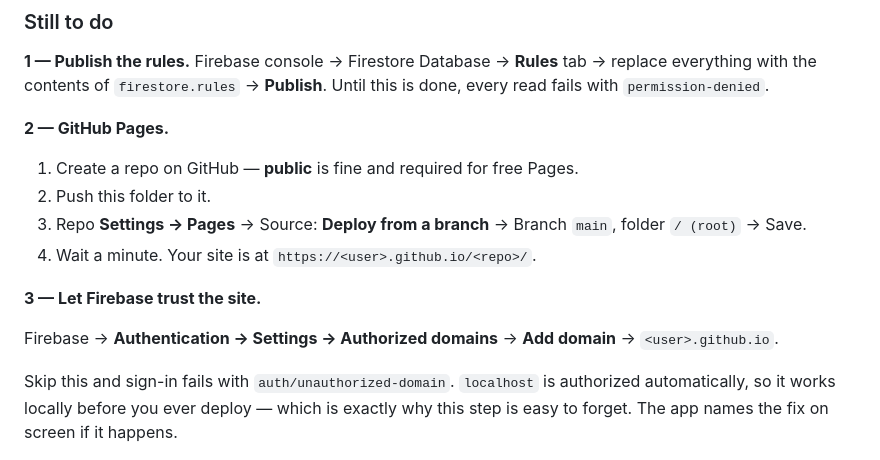
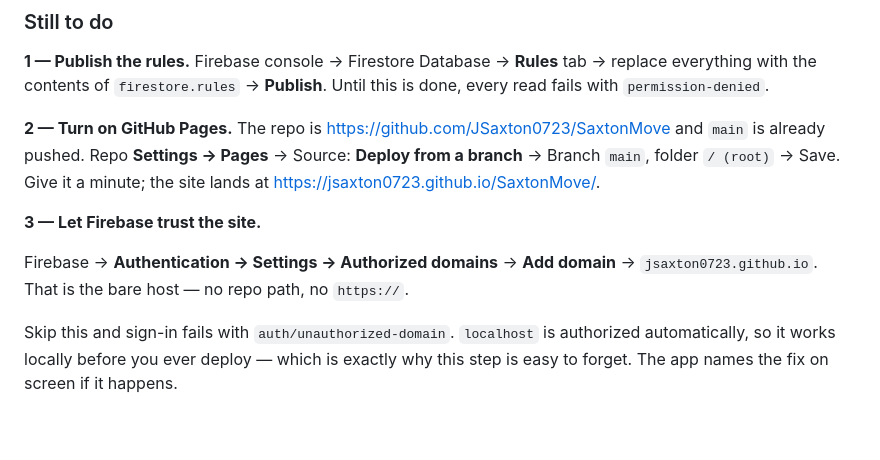
Before and after one commit to JSaxton0723/SaxtonMove, a Markdown page: README.md, the part around the change. Drawn GitHub-style; blank space fills up the shorter version.

Commit message:
Put the real repo and Pages URLs in the README
Co-Authored-By: Claude Opus 5 <noreply@anthropic.com>

```diff
--- a/README.md
+++ b/README.md
@@ -30,18 +30,16 @@ backed by Firebase (Firestore + Google auth).
 tab → replace everything with the contents of `firestore.rules` → **Publish**.
 Until this is done, every read fails with `permission-denied`.
 
-**2 — GitHub Pages.**
-
-1. Create a repo on GitHub — **public** is fine and required for free Pages.
-2. Push this folder to it.
-3. Repo **Settings → Pages** → Source: **Deploy from a branch** →
-   Branch `main`, folder `/ (root)` → Save.
-4. Wait a minute. Your site is at `https://<user>.github.io/<repo>/`.
+**2 — Turn on GitHub Pages.** The repo is <https://github.com/JSaxton0723/SaxtonMove>
+and `main` is already pushed. Repo **Settings → Pages** → Source:
+**Deploy from a branch** → Branch `main`, folder `/ (root)` → Save. Give it a
+minute; the site lands at <https://jsaxton0723.github.io/SaxtonMove/>.
 
 **3 — Let Firebase trust the site.**
 
 Firebase → **Authentication → Settings → Authorized domains** →
-**Add domain** → `<user>.github.io`.
+**Add domain** → `jsaxton0723.github.io`. That is the bare host — no repo path,
+no `https://`.
 
 Skip this and sign-in fails with `auth/unauthorized-domain`. `localhost` is
 authorized automatically, so it works locally before you ever deploy — which
```
